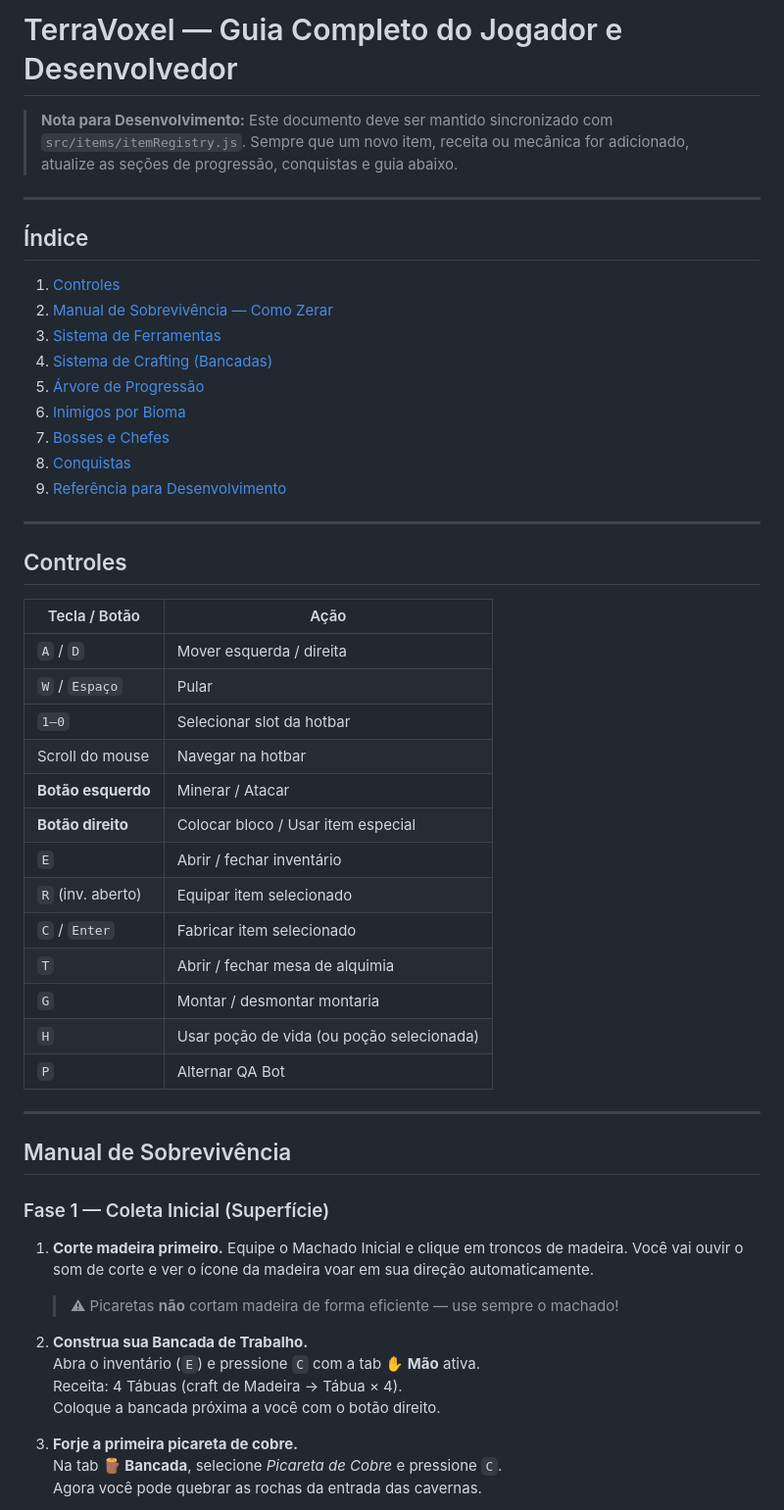
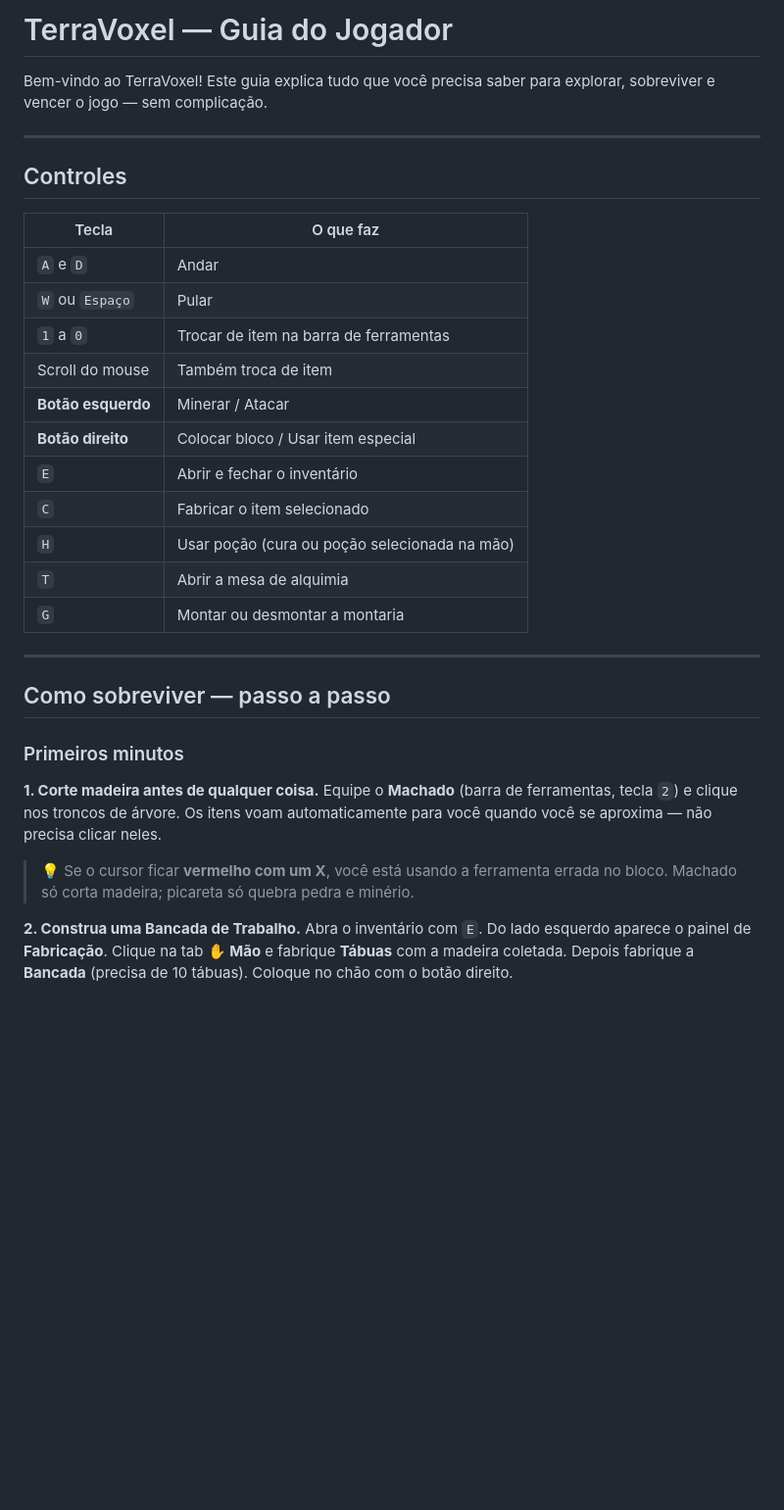
Before and after one commit to n334rzin/terraria-clone, a Markdown page: GAME_GUIDE.md, the part around one of its changes. Shown at 98% size. GitHub-like rendering; blank space fills up the shorter version.

```diff
--- a/GAME_GUIDE.md
+++ b/GAME_GUIDE.md
@@ -1,59 +1,41 @@
-# TerraVoxel — Guia Completo do Jogador e Desenvolvedor
+# TerraVoxel — Guia do Jogador
 
-> **Nota para Desenvolvimento:** Este documento deve ser mantido sincronizado com
-> `src/items/itemRegistry.js`. Sempre que um novo item, receita ou mecânica for
-> adicionado, atualize as seções de progressão, conquistas e guia abaixo.
-
----
-
-## Índice
-
-1. [Controles](#controles)
-2. [Manual de Sobrevivência — Como Zerar](#manual-de-sobrevivência)
-3. [Sistema de Ferramentas](#sistema-de-ferramentas)
-4. [Sistema de Crafting (Bancadas)](#sistema-de-crafting)
-5. [Árvore de Progressão](#árvore-de-progressão)
-6. [Inimigos por Bioma](#inimigos-por-bioma)
-7. [Bosses e Chefes](#bosses-e-chefes)
-8. [Conquistas](#guia-de-conquistas)
-9. [Referência para Desenvolvimento](#referência-para-desenvolvimento)
+Bem-vindo ao TerraVoxel! Este guia explica tudo que você precisa saber para
+explorar, sobreviver e vencer o jogo — sem complicação.
 
 ---
 
 ## Controles
 
-| Tecla / Botão | Ação |
+| Tecla | O que faz |
 |---|---|
-| `A` / `D` | Mover esquerda / direita |
-| `W` / `Espaço` | Pular |
-| `1–0` | Selecionar slot da hotbar |
-| Scroll do mouse | Navegar na hotbar |
+| `A` e `D` | Andar |
+| `W` ou `Espaço` | Pular |
+| `1` a `0` | Trocar de item na barra de ferramentas |
+| Scroll do mouse | Também troca de item |
 | **Botão esquerdo** | Minerar / Atacar |
 | **Botão direito** | Colocar bloco / Usar item especial |
-| `E` | Abrir / fechar inventário |
-| `R` (inv. aberto) | Equipar item selecionado |
-| `C` / `Enter` | Fabricar item selecionado |
-| `T` | Abrir / fechar mesa de alquimia |
-| `G` | Montar / desmontar montaria |
-| `H` | Usar poção de vida (ou poção selecionada) |
-| `P` | Alternar QA Bot |
+| `E` | Abrir e fechar o inventário |
+| `C` | Fabricar o item selecionado |
+| `H` | Usar poção (cura ou poção selecionada na mão) |
+| `T` | Abrir a mesa de alquimia |
+| `G` | Montar ou desmontar a montaria |
 
 ---
 
-## Manual de Sobrevivência
+## Como sobreviver — passo a passo
 
-### Fase 1 — Coleta Inicial (Superfície)
+### Primeiros minutos
 
-1. **Corte madeira primeiro.**  Equipe o Machado Inicial e clique em troncos de madeira.
-   Você vai ouvir o som de corte e ver o ícone da madeira voar em sua direção automaticamente.
-   > ⚠ Picaretas **não** cortam madeira de forma eficiente — use sempre o machado!
+**1. Corte madeira antes de qualquer coisa.**
+Equipe o **Machado** (barra de ferramentas, tecla `2`) e clique nos troncos de árvore.
+Os itens voam automaticamente para você quando você se aproxima — não precisa clicar neles.
 
-2. **Construa sua Bancada de Trabalho.**
-   Abra o inventário (`E`) e pressione `C` com a tab **✋ Mão** ativa.
-   Receita: 4 Tábuas (craft de Madeira → Tábua × 4).
-   Coloque a bancada próxima a você com o botão direito.
+> 💡 Se o cursor ficar **vermelho com um X**, você está usando a ferramenta errada no bloco.
+> Machado só corta madeira; picareta só quebra pedra e minério.
 
-3. **Forje a primeira picareta de cobre.**
-   Na tab **🪵 Bancada**, selecione *Picareta de Cobre* e pressione `C`.
-   Agora você pode quebrar as rochas da entrada das cavernas.
+**2. Construa uma Bancada de Trabalho.**
+Abra o inventário com `E`. Do lado esquerdo aparece o painel de **Fabricação**.
+Clique na tab **✋ Mão** e fabrique **Tábuas** com a madeira coletada.
+Depois fabrique a **Bancada** (precisa de 10 tábuas). Coloque no chão com o botão direito.
 
```
Also changed, not shown: other parts of GAME_GUIDE.md (+95 -170 lines).
